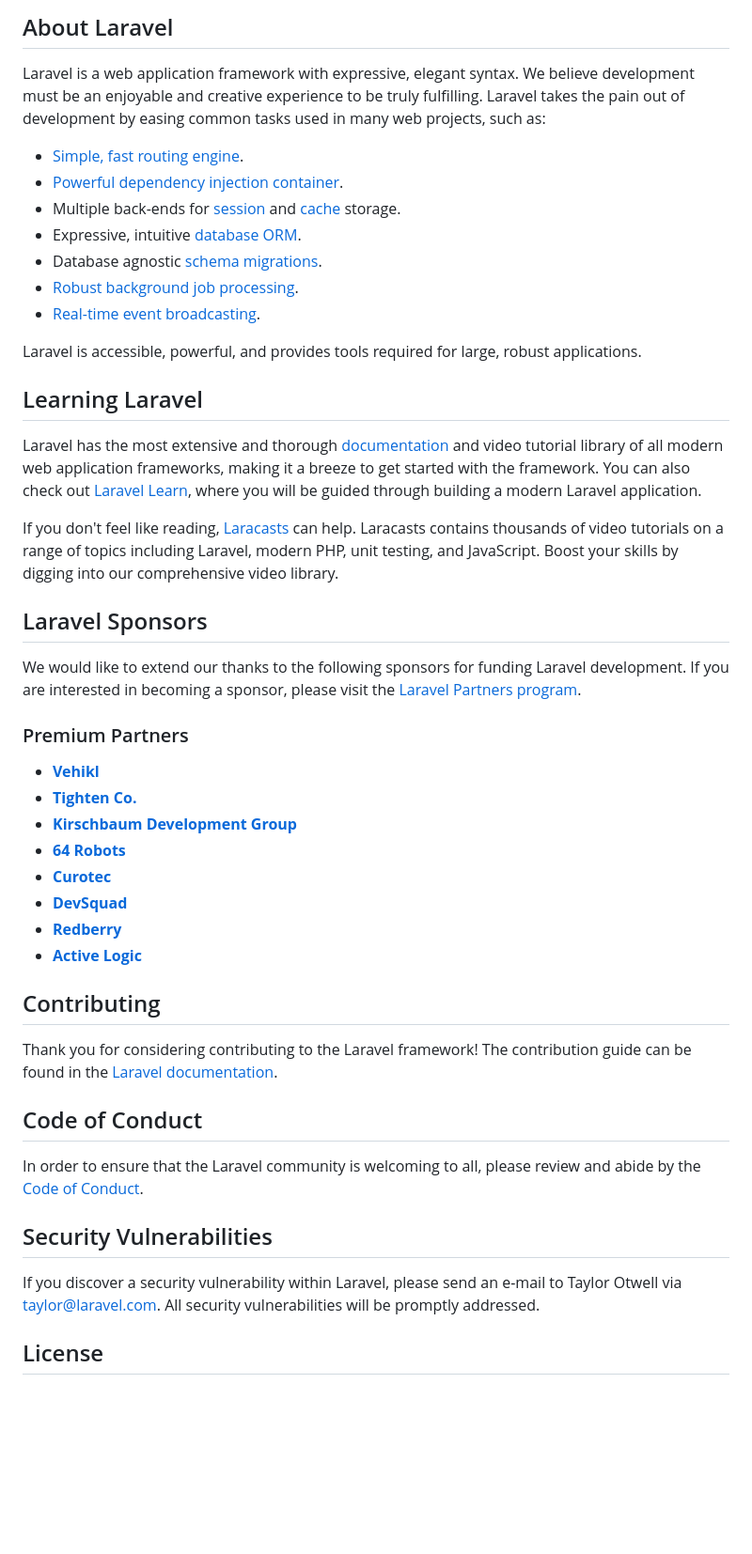
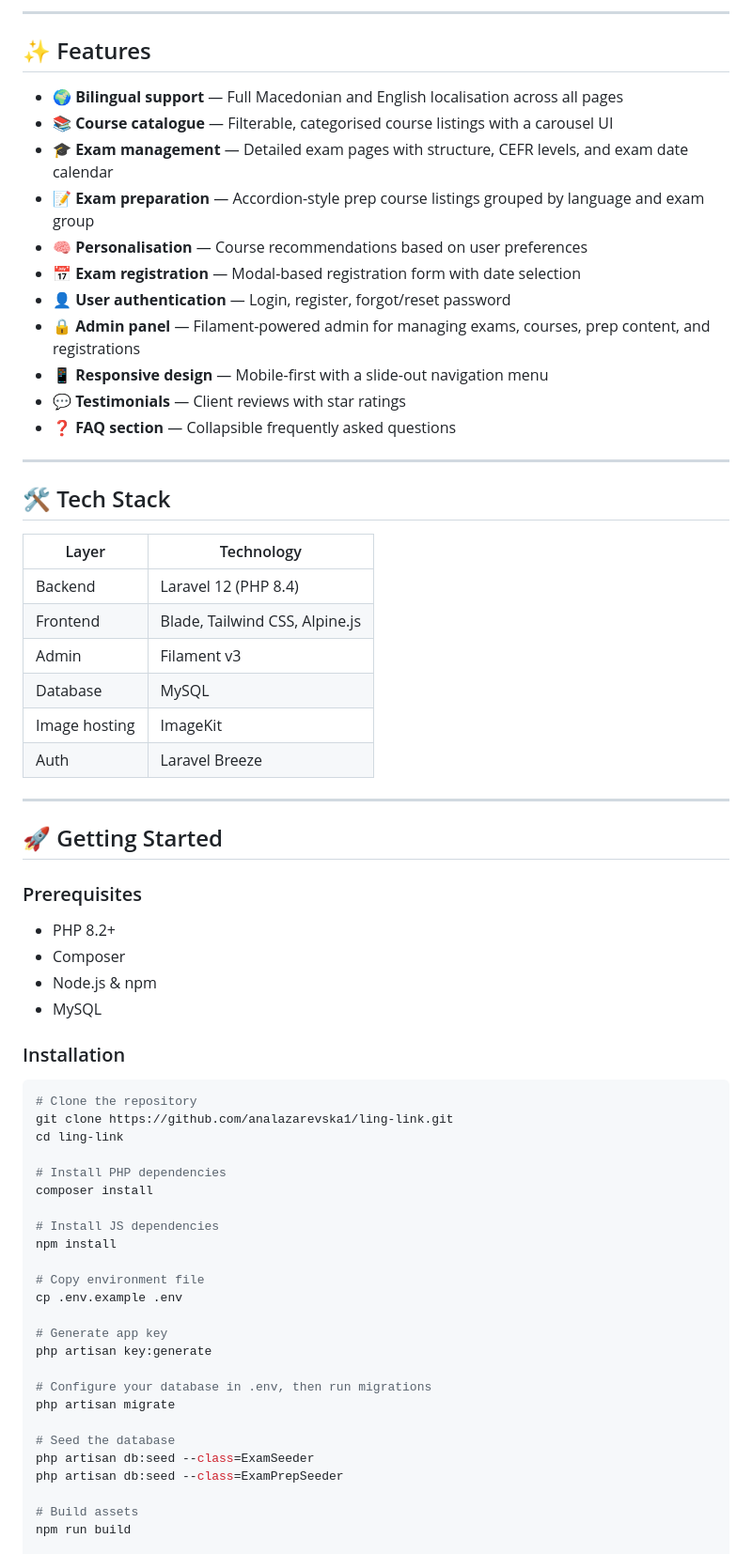
Before and after one commit to analazarevska1/ling-link, a Markdown page: README.md, the part around one of its changes. Shown at 94% size. Rendered like a GitHub page; blank space fills up the shorter version.

````diff
--- a/README.md
+++ b/README.md
@@ -9,50 +4,69 @@
 
-## About Laravel
+---
 
-Laravel is a web application framework with expressive, elegant syntax. We believe development must be an enjoyable and creative experience to be truly fulfilling. Laravel takes the pain out of development by easing common tasks used in many web projects, such as:
+## ✨ Features
 
-- [Simple, fast routing engine](https://laravel.com/docs/routing).
-- [Powerful dependency injection container](https://laravel.com/docs/container).
-- Multiple back-ends for [session](https://laravel.com/docs/session) and [cache](https://laravel.com/docs/cache) storage.
-- Expressive, intuitive [database ORM](https://laravel.com/docs/eloquent).
-- Database agnostic [schema migrations](https://laravel.com/docs/migrations).
-- [Robust background job processing](https://laravel.com/docs/queues).
-- [Real-time event broadcasting](https://laravel.com/docs/broadcasting).
+- 🌍 **Bilingual support** — Full Macedonian and English localisation across all pages
+- 📚 **Course catalogue** — Filterable, categorised course listings with a carousel UI
+- 🎓 **Exam management** — Detailed exam pages with structure, CEFR levels, and exam date calendar
+- 📝 **Exam preparation** — Accordion-style prep course listings grouped by language and exam group
+- 🧠 **Personalisation** — Course recommendations based on user preferences
+- 📅 **Exam registration** — Modal-based registration form with date selection
+- 👤 **User authentication** — Login, register, forgot/reset password
+- 🔒 **Admin panel** — Filament-powered admin for managing exams, courses, prep content, and registrations
+- 📱 **Responsive design** — Mobile-first with a slide-out navigation menu
+- 💬 **Testimonials** — Client reviews with star ratings
+- ❓ **FAQ section** — Collapsible frequently asked questions
 
-Laravel is accessible, powerful, and provides tools required for large, robust applications.
+---
 
-## Learning Laravel
+## 🛠 Tech Stack
 
-Laravel has the most extensive and thorough [documentation](https://laravel.com/docs) and video tutorial library of all modern web application frameworks, making it a breeze to get started with the framework. You can also check out [Laravel Learn](https://laravel.com/learn), where you will be guided through building a modern Laravel application.
+| Layer | Technology |
+|---|---|
+| Backend | Laravel 12 (PHP 8.4) |
+| Frontend | Blade, Tailwind CSS, Alpine.js |
+| Admin | Filament v3 |
+| Database | MySQL |
+| Image hosting | ImageKit |
+| Auth | Laravel Breeze |
 
-If you don't feel like reading, [Laracasts](https://laracasts.com) can help. Laracasts contains thousands of video tutorials on a range of topics including Laravel, modern PHP, unit testing, and JavaScript. Boost your skills by digging into our comprehensive video library.
+---
 
-## Laravel Sponsors
+## 🚀 Getting Started
 
-We would like to extend our thanks to the following sponsors for funding Laravel development. If you are interested in becoming a sponsor, please visit the [Laravel Partners program](https://partners.laravel.com).
+### Prerequisites
+- PHP 8.2+
+- Composer
+- Node.js & npm
+- MySQL
 
-### Premium Partners
+### Installation
 
-- **[Vehikl](https://vehikl.com)**
-- **[Tighten Co.](https://tighten.co)**
-- **[Kirschbaum Development Group](https://kirschbaumdevelopment.com)**
-- **[64 Robots](https://64robots.com)**
-- **[Curotec](https://www.curotec.com/services/technologies/laravel)**
-- **[DevSquad](https://devsquad.com/hire-laravel-developers)**
-- **[Redberry](https://redberry.international/laravel-development)**
-- **[Active Logic](https://activelogic.com)**
+```bash
+# Clone the repository
+git clone https://github.com/analazarevska1/ling-link.git
+cd ling-link
 
-## Contributing
+# Install PHP dependencies
+composer install
 
-Thank you for considering contributing to the Laravel framework! The contribution guide can be found in the [Laravel documentation](https://laravel.com/docs/contributions).
+# Install JS dependencies
+npm install
 
-## Code of Conduct
+# Copy environment file
+cp .env.example .env
 
-In order to ensure that the Laravel community is welcoming to all, please review and abide by the [Code of Conduct](https://laravel.com/docs/contributions#code-of-conduct).
+# Generate app key
+php artisan key:generate
 
-## Security Vulnerabilities
+# Configure your database in .env, then run migrations
+php artisan migrate
 
-If you discover a security vulnerability within Laravel, please send an e-mail to Taylor Otwell via [taylor@laravel.com](mailto:taylor@laravel.com). All security vulnerabilities will be promptly addressed.
+# Seed the database
+php artisan db:seed --class=ExamSeeder
+php artisan db:seed --class=ExamPrepSeeder
 
-## License
+# Build assets
+npm run build
 
````
Also changed, not shown: other parts of README.md (+64 -8 lines).
